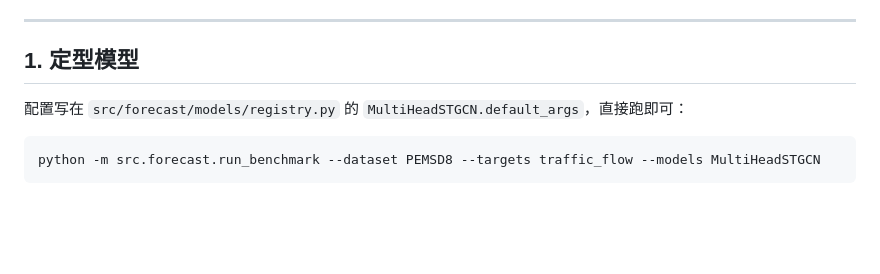
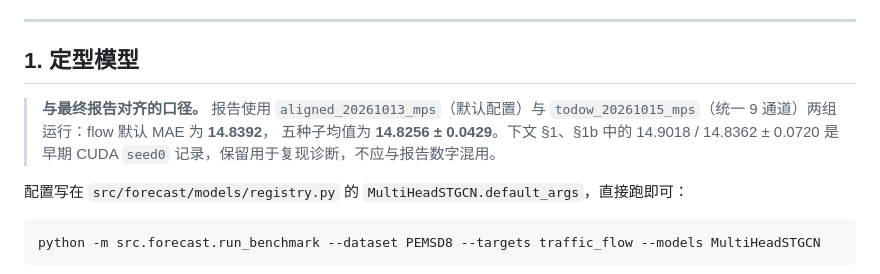
Before and after one commit to LOVEIII486/ISY5002-TrafficPrediction, a Markdown page: docs/FORECAST_RESULTS.md, the part around the change. Rendered like a GitHub page; blank space fills up the shorter version.

Commit message:
docs: 对齐最终报告的预测结果口径

```diff
--- a/docs/FORECAST_RESULTS.md
+++ b/docs/FORECAST_RESULTS.md
@@ -25,6 +25,11 @@
 ---
 
 ## 1. 定型模型
+
+> **与最终报告对齐的口径。** 报告使用 `aligned_20261013_mps`（默认配置）与
+> `todow_20261015_mps`（统一 9 通道）两组运行：flow 默认 MAE 为 **14.8392**，
+> 五种子均值为 **14.8256 ± 0.0429**。下文 §1、§1b 中的 14.9018 / 14.8362 ± 0.0720
+> 是早期 CUDA `seed0` 记录，保留用于复现诊断，不应与报告数字混用。
 
 配置写在 `src/forecast/models/registry.py` 的 `MultiHeadSTGCN.default_args`，直接跑即可：
 
```
